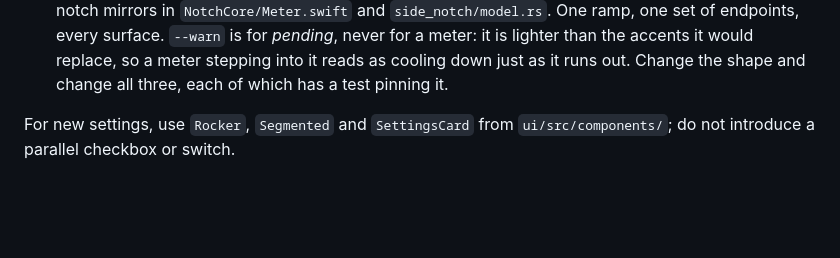
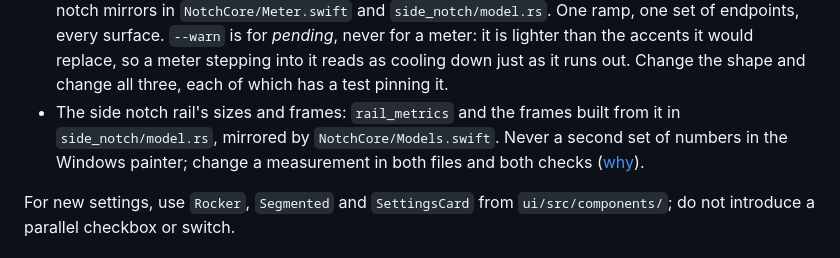
Before and after one commit to giostriquer/on-n-off, a Markdown page: docs/development.md, the part around the change. Drawn GitHub-style; blank space fills up the shorter version.

```diff
--- a/docs/development.md
+++ b/docs/development.md
@@ -32,6 +32,10 @@ locates the subsystems. Module doc-comments explain their implementation.
   endpoints, every surface. `--warn` is for *pending*, never for a meter: it is lighter than the
   accents it would replace, so a meter stepping into it reads as cooling down just as it runs out.
   Change the shape and change all three, each of which has a test pinning it.
+- The side notch rail's sizes and frames: `rail_metrics` and the frames built from it in
+  `side_notch/model.rs`, mirrored by `NotchCore/Models.swift`. Never a second set of numbers in
+  the Windows painter; change a measurement in both files and both checks
+  ([why](architecture/side-notch.md#on-macos)).
 
 For new settings, use `Rocker`, `Segmented` and `SettingsCard` from
 `ui/src/components/`; do not introduce a parallel checkbox or switch.
```
Also changed, not shown: docs/architecture/side-notch.md (+17 -7 lines).
